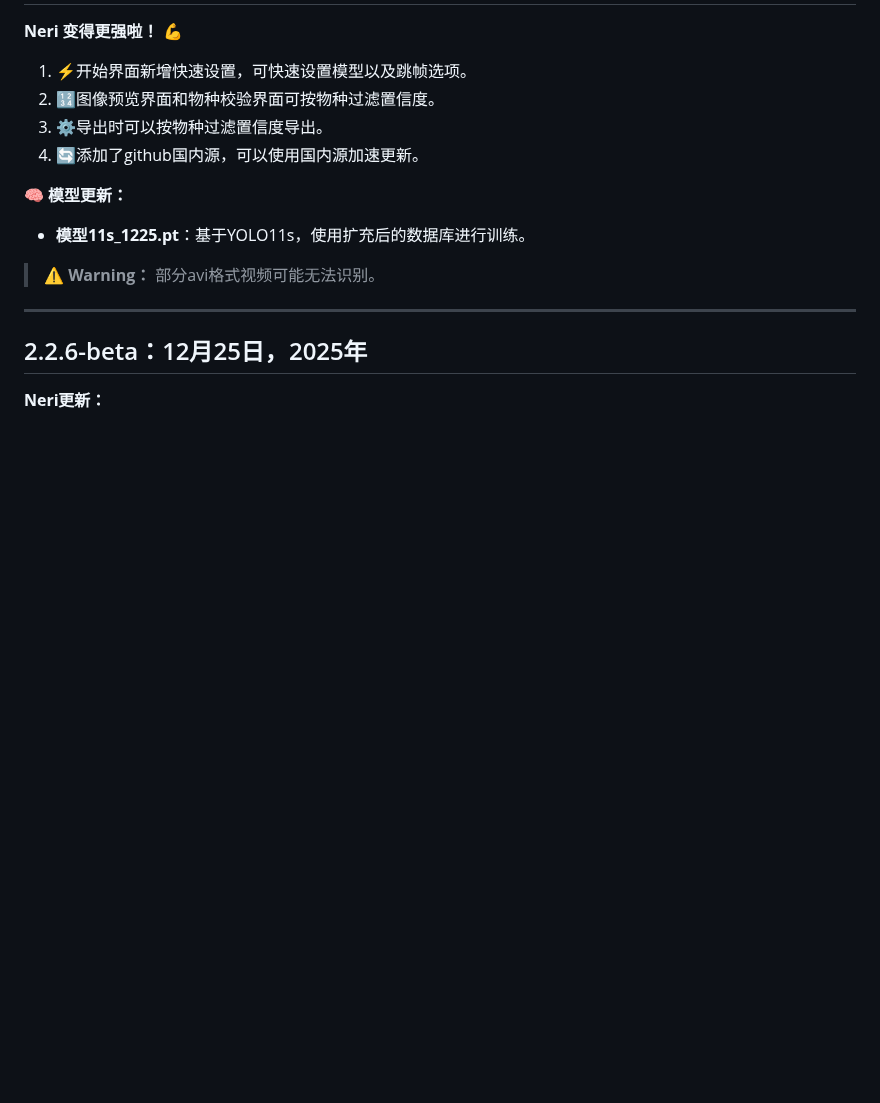
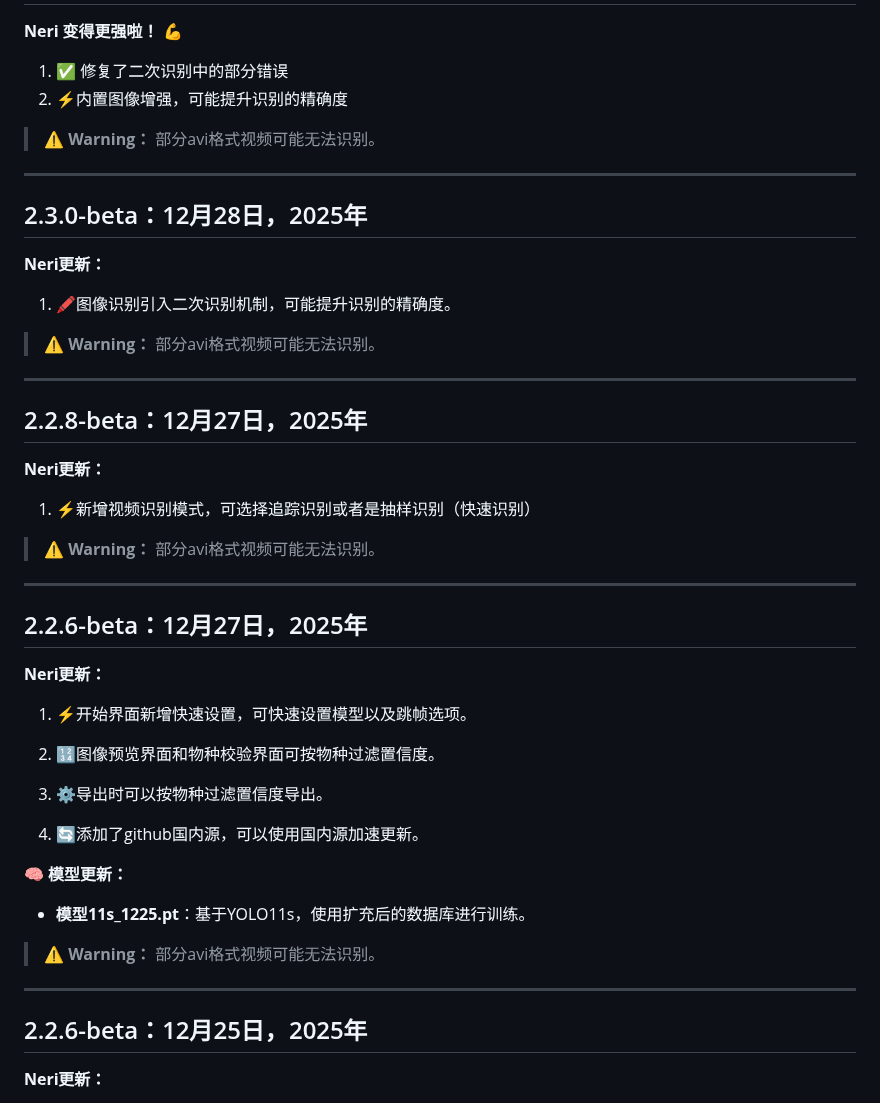
Before and after one commit to wakin721/Neri, a Markdown page: res/demo/README_Update.md, the part around one of its changes. Drawn GitHub-style; blank space fills up the shorter version.

Commit message:
Update README with Neri 2.3.1-beta changelog
Added new updates for Neri version 2.3.1-beta and previous versions.

```diff
--- a/res/demo/README_Update.md
+++ b/res/demo/README_Update.md
@@ -6,9 +6,39 @@
 
 **Neri 变得更强啦！ 💪**
 
+1. ✅ 修复了二次识别中的部分错误
+2. ⚡内置图像增强，可能提升识别的精确度
+
+> **⚠️ Warning：** 部分avi格式视频可能无法识别。
+
+---
+
+## 2.3.0-beta：12月28日，2025年
+
+**Neri更新：**
+1. 🖍️图像识别引入二次识别机制，可能提升识别的精确度。
+
+> **⚠️ Warning：** 部分avi格式视频可能无法识别。
+---
+
+## 2.2.8-beta：12月27日，2025年
+
+**Neri更新：**
+1. ⚡新增视频识别模式，可选择追踪识别或者是抽样识别（快速识别）
+
+> **⚠️ Warning：** 部分avi格式视频可能无法识别。
+
+---
+
+## 2.2.6-beta：12月27日，2025年
+
+**Neri更新：**
 1. ⚡开始界面新增快速设置，可快速设置模型以及跳帧选项。
+
 2. 🔢图像预览界面和物种校验界面可按物种过滤置信度。
+
 3. ⚙️导出时可以按物种过滤置信度导出。
+
 4. 🔄添加了github国内源，可以使用国内源加速更新。
 
 **🧠 模型更新：**
```
Also changed, not shown: other parts of res/demo/README_Update.md (+1 -1 lines).
